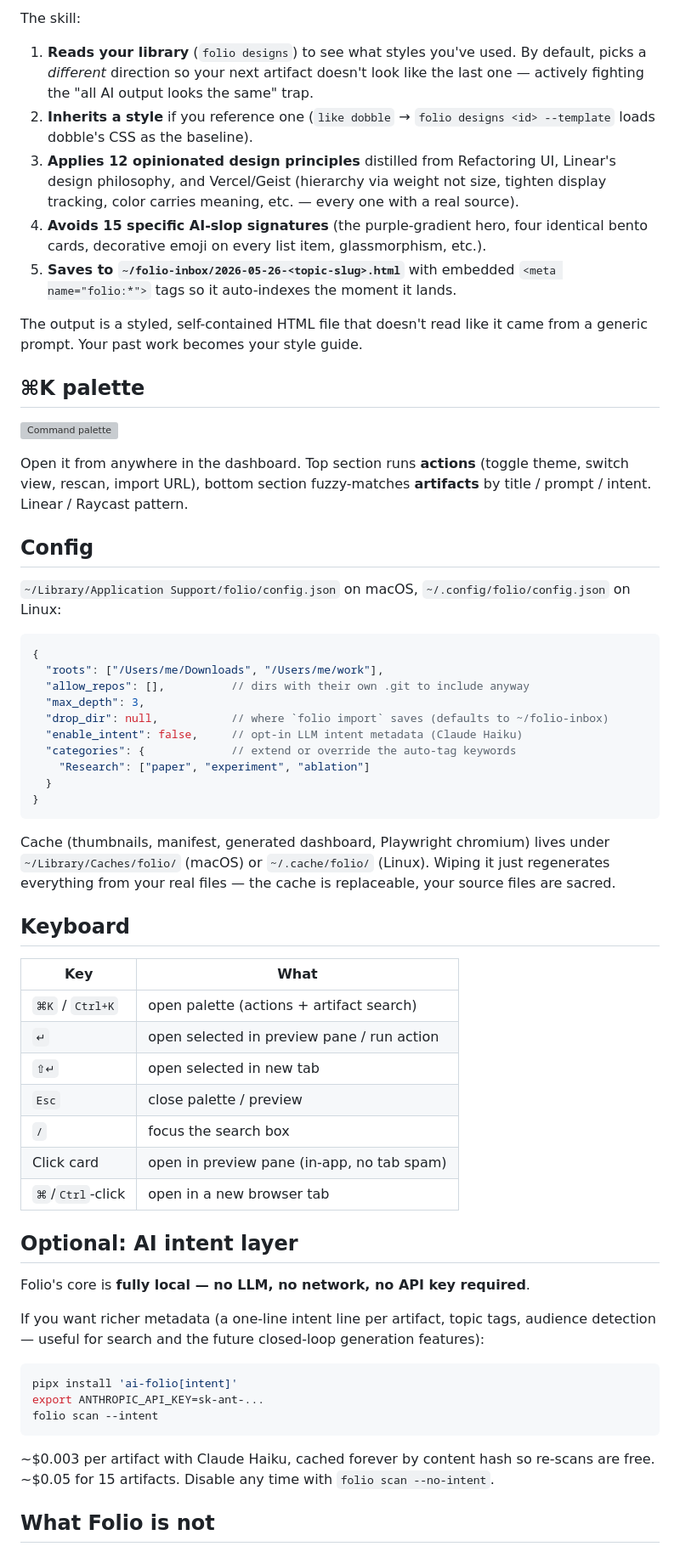
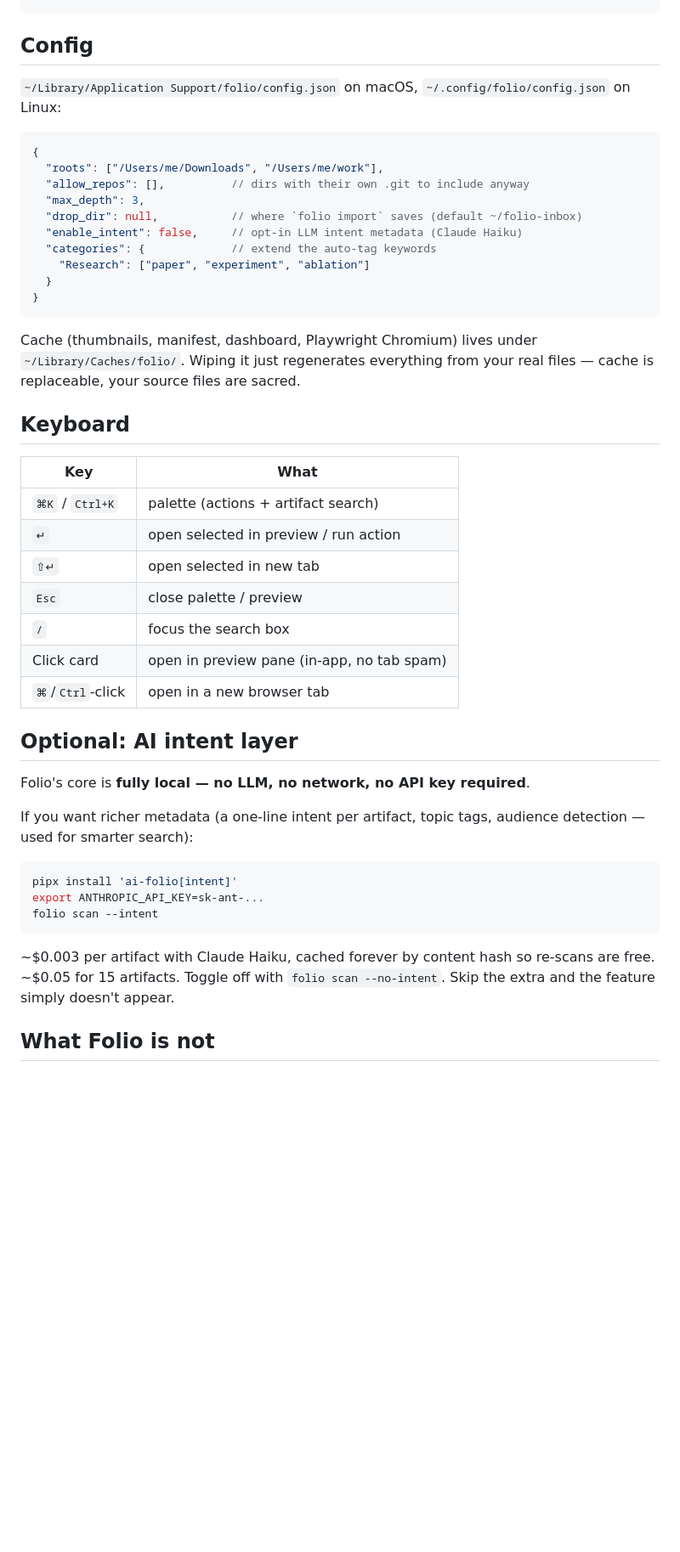
Before and after one commit to shubhamgoel27/artifold, a Markdown page: README.md, the part around the change printed below. Shown: that part at 85% size. Rendered like a GitHub page; blank space fills up the shorter version; grey boxes are pictures that could not be loaded.

````diff
--- a/README.md
+++ b/README.md
@@ -88,33 +154,3 @@ Code session:
-The skill:
-
-1. **Reads your library** (`folio designs`) to see what styles you've
-   used. By default, picks a *different* direction so your next artifact
-   doesn't look like the last one — actively fighting the "all AI output
-   looks the same" trap.
-2. **Inherits a style** if you reference one (`like dobble` →
-   `folio designs <id> --template` loads dobble's CSS as the baseline).
-3. **Applies 12 opinionated design principles** distilled from
-   Refactoring UI, Linear's design philosophy, and Vercel/Geist
-   (hierarchy via weight not size, tighten display tracking, color
-   carries meaning, etc. — every one with a real source).
-4. **Avoids 15 specific AI-slop signatures** (the purple-gradient hero,
-   four identical bento cards, decorative emoji on every list item,
-   glassmorphism, etc.).
-5. **Saves to `~/folio-inbox/2026-05-26-<topic-slug>.html`** with
-   embedded `<meta name="folio:*">` tags so it auto-indexes the moment
-   it lands.
-
-The output is a styled, self-contained HTML file that doesn't read like
-it came from a generic prompt. Your past work becomes your style guide.
-
-## ⌘K palette
-
-![Command palette](docs/cmdk.png)
-
-Open it from anywhere in the dashboard. Top section runs **actions**
-(toggle theme, switch view, rescan, import URL), bottom section
-fuzzy-matches **artifacts** by title / prompt / intent. Linear /
-Raycast pattern.
 
 ## Config
 
@@ -126,25 +162,24 @@ Raycast pattern.
   "roots": ["/Users/me/Downloads", "/Users/me/work"],
   "allow_repos": [],          // dirs with their own .git to include anyway
   "max_depth": 3,
-  "drop_dir": null,           // where `folio import` saves (defaults to ~/folio-inbox)
+  "drop_dir": null,           // where `folio import` saves (default ~/folio-inbox)
   "enable_intent": false,     // opt-in LLM intent metadata (Claude Haiku)
-  "categories": {             // extend or override the auto-tag keywords
+  "categories": {             // extend the auto-tag keywords
     "Research": ["paper", "experiment", "ablation"]
   }
 }
 ```
 
-Cache (thumbnails, manifest, generated dashboard, Playwright chromium)
-lives under `~/Library/Caches/folio/` (macOS) or `~/.cache/folio/`
-(Linux). Wiping it just regenerates everything from your real files —
-the cache is replaceable, your source files are sacred.
+Cache (thumbnails, manifest, dashboard, Playwright Chromium) lives
+under `~/Library/Caches/folio/`. Wiping it just regenerates everything
+from your real files — cache is replaceable, your source files are sacred.
 
 ## Keyboard
 
 | Key             | What |
 |-----------------|------|
-| `⌘K` / `Ctrl+K` | open palette (actions + artifact search) |
-| `↵`             | open selected in preview pane / run action |
+| `⌘K` / `Ctrl+K` | palette (actions + artifact search) |
+| `↵`             | open selected in preview / run action |
 | `⇧↵`            | open selected in new tab |
 | `Esc`           | close palette / preview |
 | `/`             | focus the search box |
@@ -155,9 +190,8 @@ the cache is replaceable, your source files are sacred.
 
 Folio's core is **fully local — no LLM, no network, no API key required**.
 
-If you want richer metadata (a one-line intent line per artifact, topic
-tags, audience detection — useful for search and the future closed-loop
-generation features):
+If you want richer metadata (a one-line intent per artifact, topic tags,
+audience detection — used for smarter search):
 
 ```bash
 pipx install 'ai-folio[intent]'
@@ -166,8 +200,9 @@ folio scan --intent
 ```
 
 ~$0.003 per artifact with Claude Haiku, cached forever by content hash
-so re-scans are free. ~$0.05 for 15 artifacts. Disable any time with
-`folio scan --no-intent`.
+so re-scans are free. ~$0.05 for 15 artifacts. Toggle off with
+`folio scan --no-intent`. Skip the extra and the feature simply
+doesn't appear.
 
 ## What Folio is not
 
````
Also changed, not shown: other parts of README.md (+158 -97 lines), docs/share-detail.png (added), docs/share-header.png (added).
